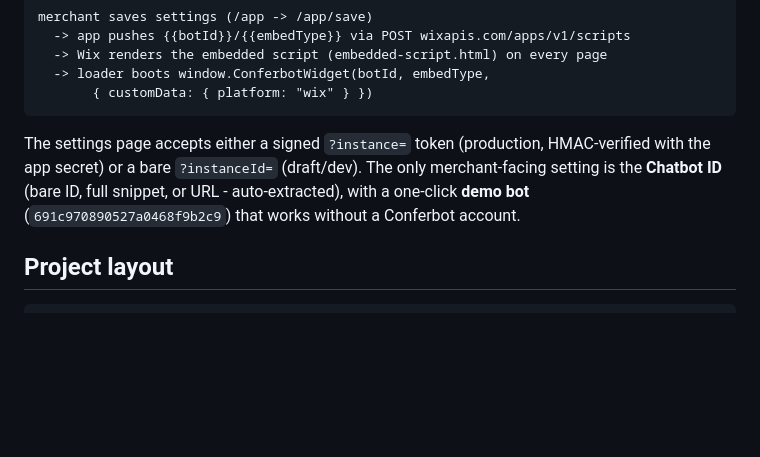
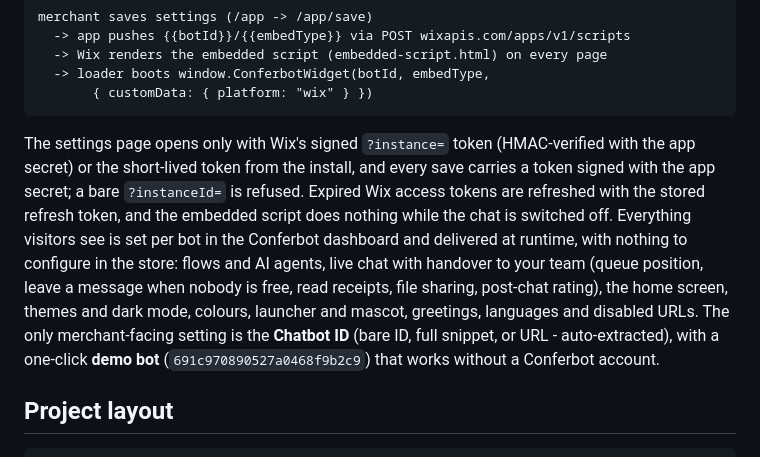
Before and after one commit to Conferbot/conferbot-wix, a Markdown page: README.md, the part around the change. Rendered like a GitHub page; blank space fills up the shorter version.

Commit message:
docs: signed settings access and what the dashboard delivers (#1)

````diff
--- a/README.md
+++ b/README.md
@@ -26,7 +26,8 @@ merchant saves settings (/app -> /app/save)
        { customData: { platform: "wix" } })
 ```
 
-The settings page accepts either a signed `?instance=` token (production, HMAC-verified with the app secret) or a bare `?instanceId=` (draft/dev). The only merchant-facing setting is the **Chatbot ID** (bare ID, full snippet, or URL - auto-extracted), with a one-click **demo bot** (`691c970890527a0468f9b2c9`) that works without a Conferbot account.
+The settings page opens only with Wix's signed `?instance=` token (HMAC-verified with the app secret) or the short-lived token from the install, and every save carries a token signed with the app secret; a bare `?instanceId=` is refused. Expired Wix access tokens are refreshed with the stored refresh token, and the embedded script does nothing while the chat is switched off. Everything visitors see is set per bot in the Conferbot dashboard and delivered at runtime, with nothing to configure in the store: flows and AI agents, live chat with handover to your team (queue position, leave a message when nobody is free, read receipts, file sharing, post-chat rating), the home screen, themes and dark mode, colours, launcher and mascot, greetings, languages and disabled URLs.
+ The only merchant-facing setting is the **Chatbot ID** (bare ID, full snippet, or URL - auto-extracted), with a one-click **demo bot** (`691c970890527a0468f9b2c9`) that works without a Conferbot account.
 
 ## Project layout
 
````
